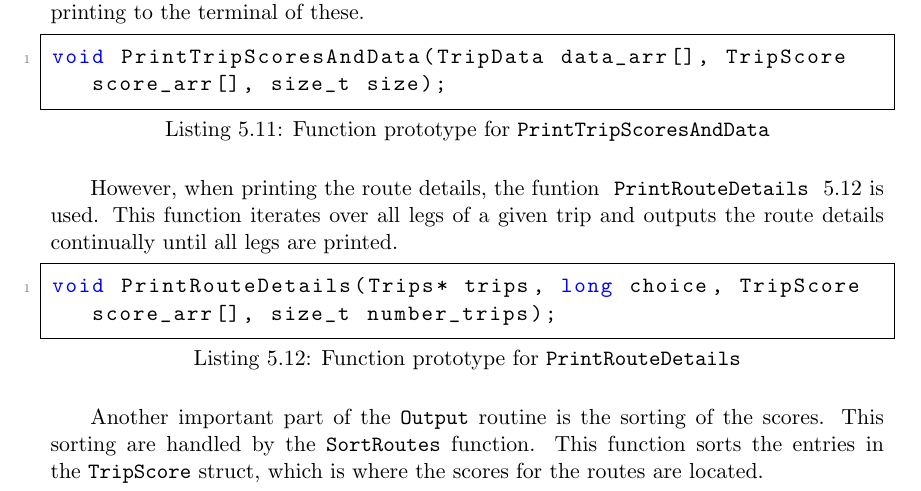
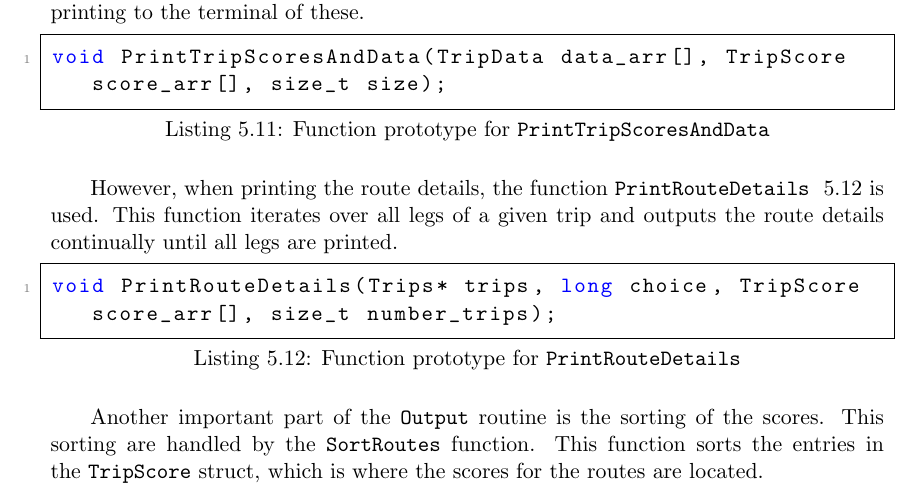
Before and after one commit to audio-engineer/aau-p1-article, a LaTeX document (src/main.tex, which reads src/problem-solution/output.tex): part of page 51 of 70, cut so that both start at the same text. Compiled offline with pdfLaTeX.

Commit message:
Updated Textiodte suggestions

```diff
--- a/src/problem-solution/output.tex
+++ b/src/problem-solution/output.tex
@@ -23,7 +23,7 @@ When printing the price, time and environment data and scores, the function~\tex
 void PrintTripScoresAndData(TripData data_arr[], TripScore score_arr[], size_t size);
 \end{lstlisting}
 
-However, when printing the route details, the funtion ~\texttt{PrintRouteDetails}
+However, when printing the route details, the function~\texttt{PrintRouteDetails}
 ~\ref{lst:printroutedetails-prototype} is used.
 This function iterates over all legs of a given trip and outputs the route details continually until all legs are
 printed.
```
Also changed, not shown: src/whitelist.txt (+1 -0 lines).
